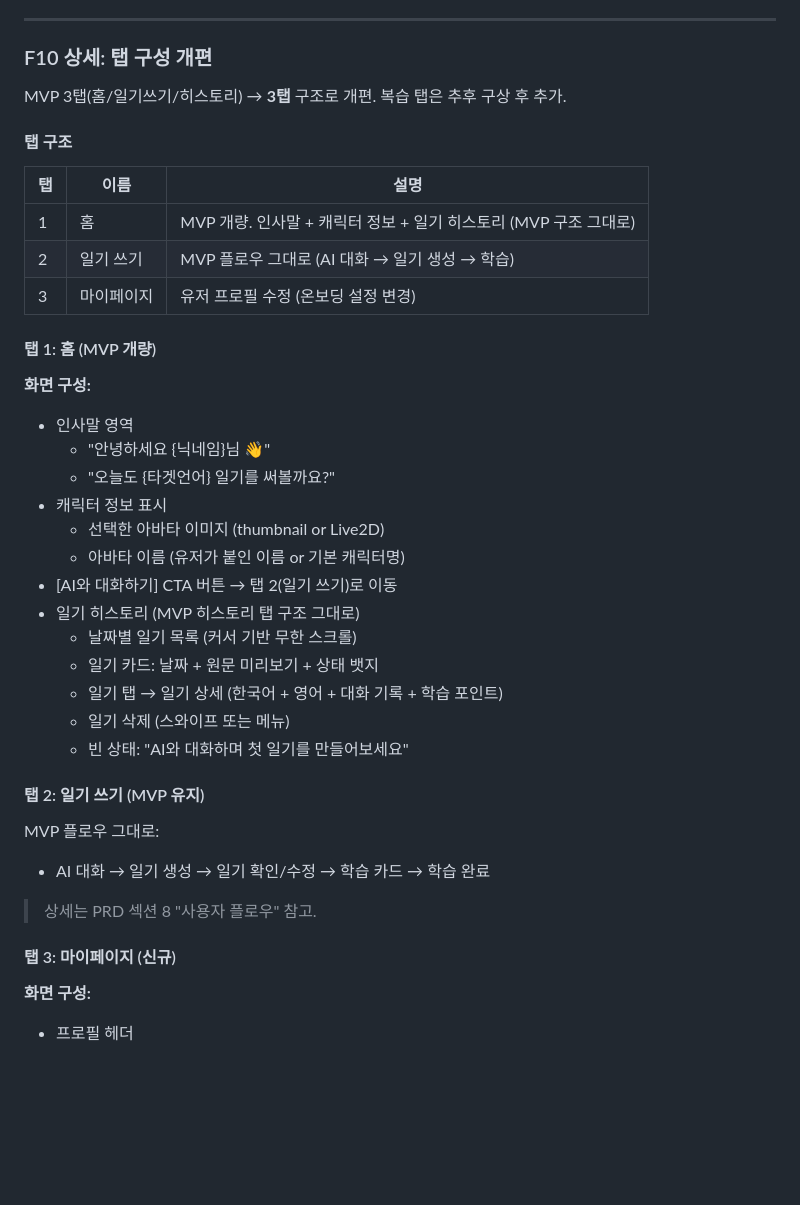
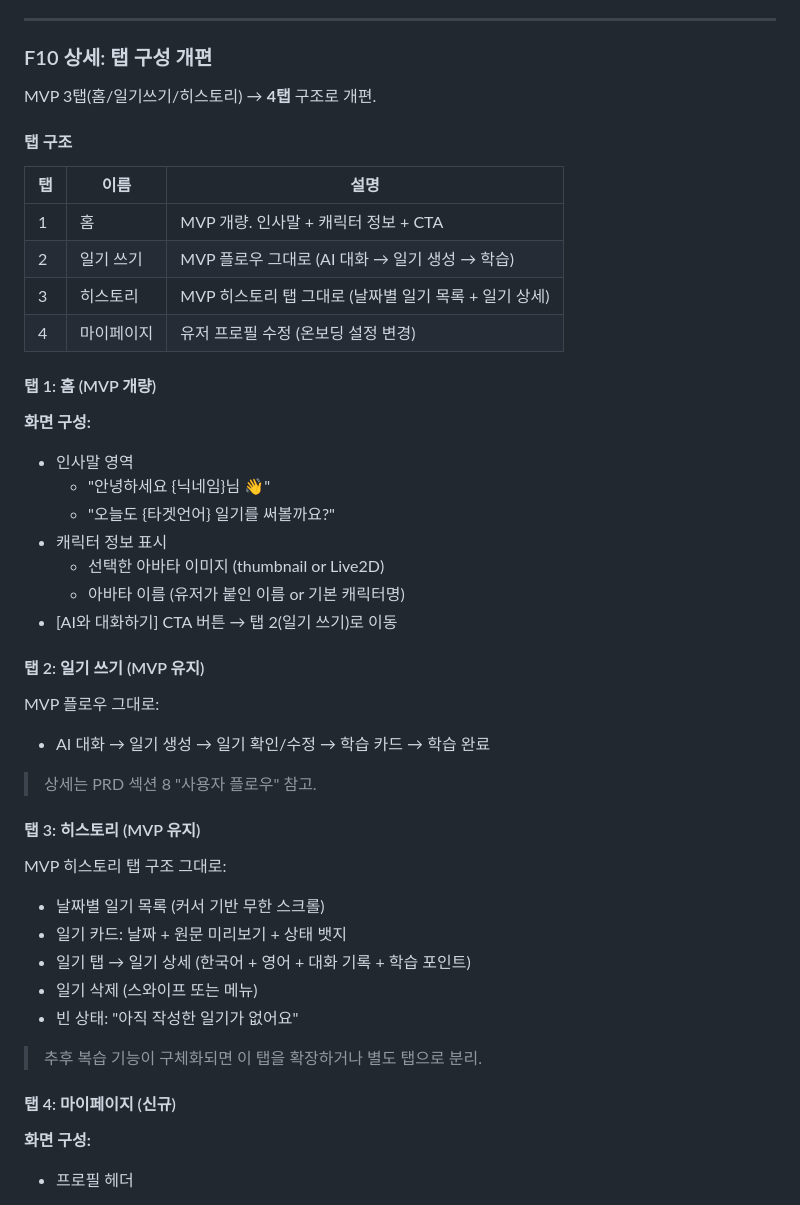
Before and after one commit to kknaks/language_diary, a Markdown page: PRD.md, the part around the change. Rendered like a GitHub page; blank space fills up the shorter version.

Commit message:
Phase 2: F10 4탭 구조 (홈/일기쓰기/히스토리/마이페이지)

```diff
--- a/PRD.md
+++ b/PRD.md
@@ -414,15 +414,16 @@ tts_cache (독립)
 
 ### F10 상세: 탭 구성 개편
 
-MVP 3탭(홈/일기쓰기/히스토리) → **3탭** 구조로 개편. 복습 탭은 추후 구상 후 추가.
+MVP 3탭(홈/일기쓰기/히스토리) → **4탭** 구조로 개편.
 
 #### 탭 구조
 
 | 탭 | 이름 | 설명 |
 |----|------|------|
-| 1 | 홈 | MVP 개량. 인사말 + 캐릭터 정보 + 일기 히스토리 (MVP 구조 그대로) |
+| 1 | 홈 | MVP 개량. 인사말 + 캐릭터 정보 + CTA |
 | 2 | 일기 쓰기 | MVP 플로우 그대로 (AI 대화 → 일기 생성 → 학습) |
-| 3 | 마이페이지 | 유저 프로필 수정 (온보딩 설정 변경) |
+| 3 | 히스토리 | MVP 히스토리 탭 그대로 (날짜별 일기 목록 + 일기 상세) |
+| 4 | 마이페이지 | 유저 프로필 수정 (온보딩 설정 변경) |
 
 #### 탭 1: 홈 (MVP 개량)
 
@@ -434,12 +435,6 @@ MVP 3탭(홈/일기쓰기/히스토리) → **3탭** 구조로 개편. 복습
   - 선택한 아바타 이미지 (thumbnail or Live2D)
   - 아바타 이름 (유저가 붙인 이름 or 기본 캐릭터명)
 - [AI와 대화하기] CTA 버튼 → 탭 2(일기 쓰기)로 이동
-- 일기 히스토리 (MVP 히스토리 탭 구조 그대로)
-  - 날짜별 일기 목록 (커서 기반 무한 스크롤)
-  - 일기 카드: 날짜 + 원문 미리보기 + 상태 뱃지
-  - 일기 탭 → 일기 상세 (한국어 + 영어 + 대화 기록 + 학습 포인트)
-  - 일기 삭제 (스와이프 또는 메뉴)
-  - 빈 상태: "AI와 대화하며 첫 일기를 만들어보세요"
 
 #### 탭 2: 일기 쓰기 (MVP 유지)
 
@@ -448,7 +443,18 @@ MVP 플로우 그대로:
 
 > 상세는 PRD 섹션 8 "사용자 플로우" 참고.
 
-#### 탭 3: 마이페이지 (신규)
+#### 탭 3: 히스토리 (MVP 유지)
+
+MVP 히스토리 탭 구조 그대로:
+- 날짜별 일기 목록 (커서 기반 무한 스크롤)
+- 일기 카드: 날짜 + 원문 미리보기 + 상태 뱃지
+- 일기 탭 → 일기 상세 (한국어 + 영어 + 대화 기록 + 학습 포인트)
+- 일기 삭제 (스와이프 또는 메뉴)
+- 빈 상태: "아직 작성한 일기가 없어요"
+
+> 추후 복습 기능이 구체화되면 이 탭을 확장하거나 별도 탭으로 분리.
+
+#### 탭 4: 마이페이지 (신규)
 
 **화면 구성:**
 
```
